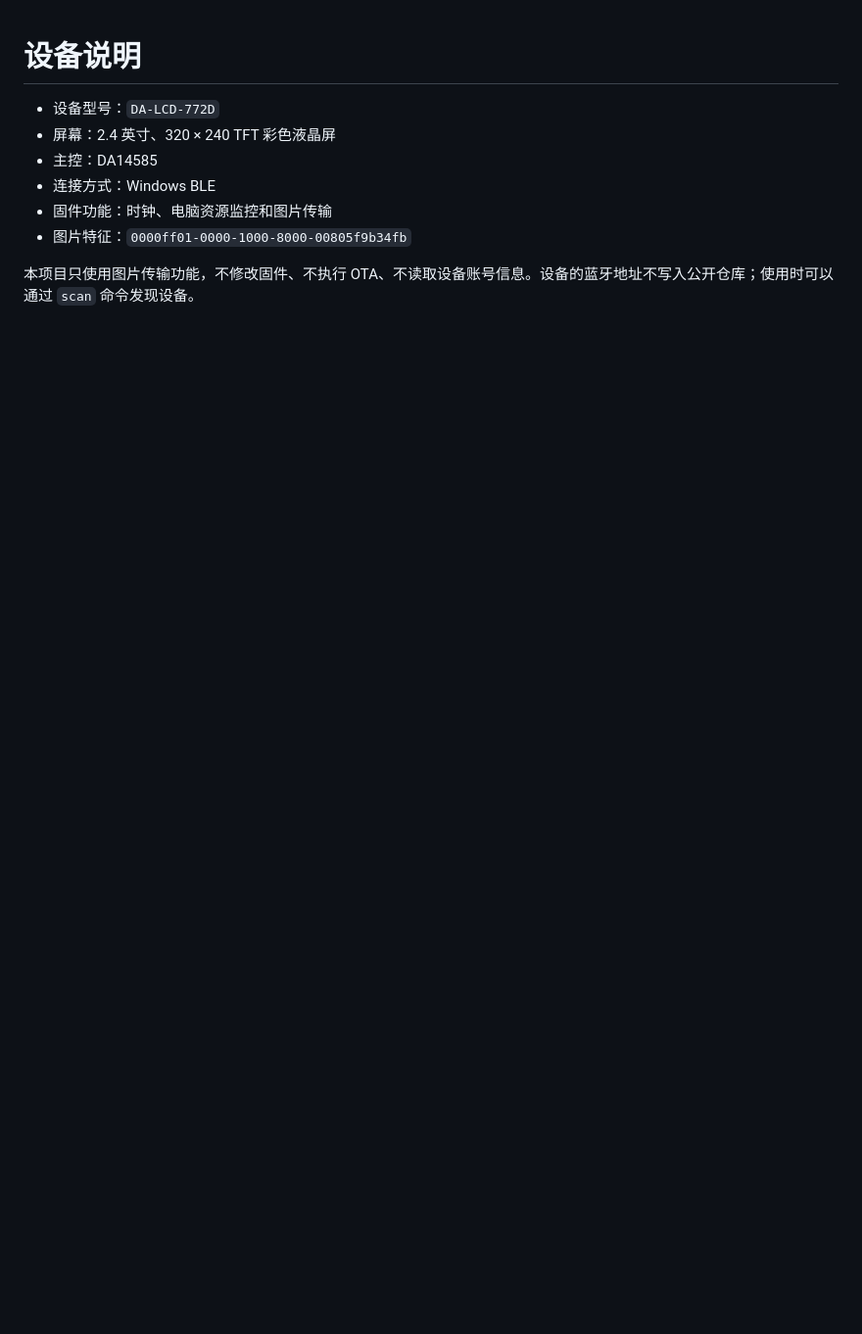
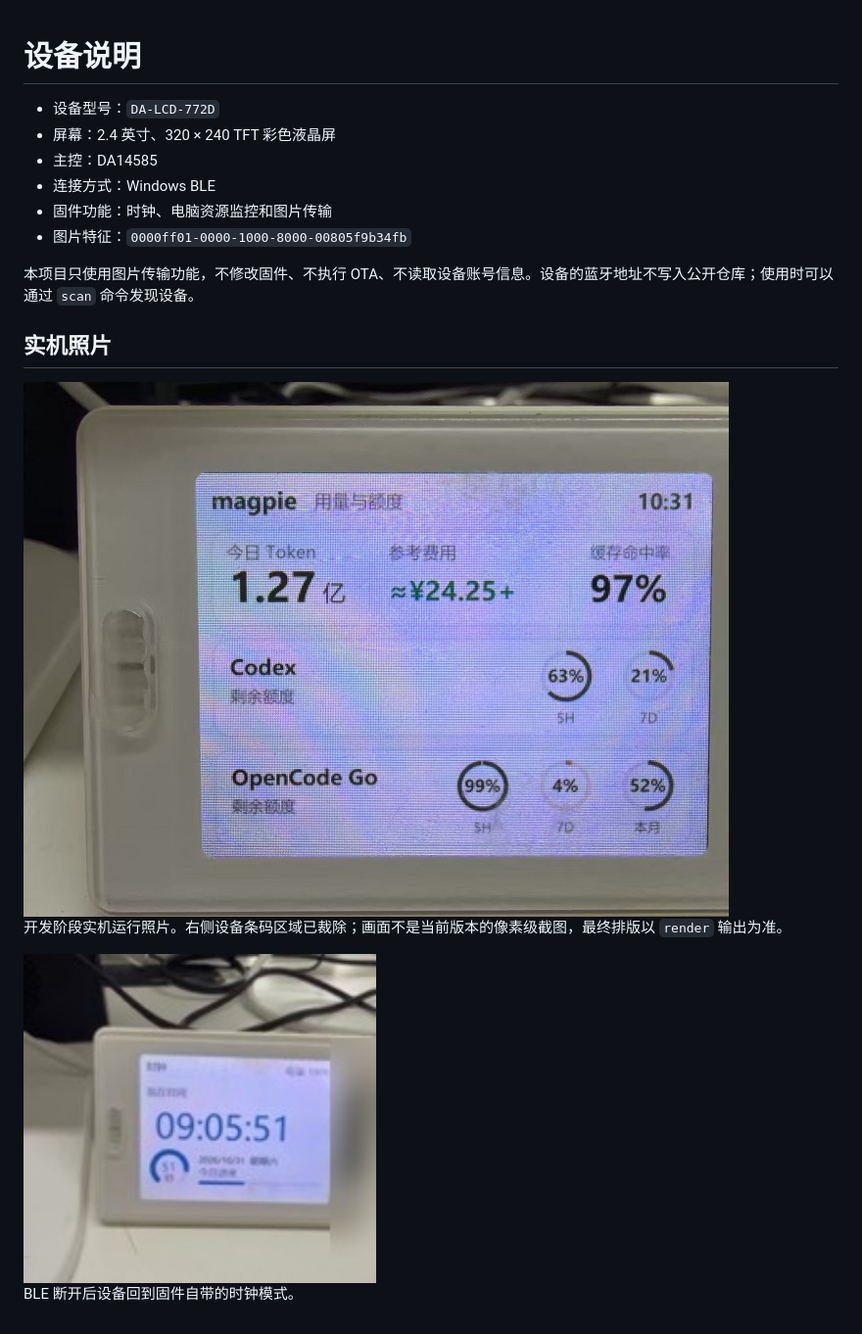
Before and after one commit to MysticRichard/magpie-lcd-bridge, a Markdown page: docs/device.md, the part around the change. Shown at 98% size. GitHub-like rendering; pictures changed too: docs/images/device-clock-mode.jpg (added), docs/images/device-dashboard-prototype.jpg (added); blank space fills up the shorter version.

```diff
--- a/docs/device.md
+++ b/docs/device.md
@@ -8,3 +8,13 @@
 - 图片特征：`0000ff01-0000-1000-8000-00805f9b34fb`
 
 本项目只使用图片传输功能，不修改固件、不执行 OTA、不读取设备账号信息。设备的蓝牙地址不写入公开仓库；使用时可以通过 `scan` 命令发现设备。
+
+## 实机照片
+
+<img src="images/device-dashboard-prototype.jpg" alt="Magpie 用量与额度实机画面" width="720">
+
+开发阶段实机运行照片。右侧设备条码区域已裁除；画面不是当前版本的像素级截图，最终排版以 `render` 输出为准。
+
+<img src="images/device-clock-mode.jpg" alt="设备时钟模式" width="360">
+
+BLE 断开后设备回到固件自带的时钟模式。
```
Also changed, not shown: README.md (+11 -0 lines), docs/images/README.md (added, +21 -0 lines).
